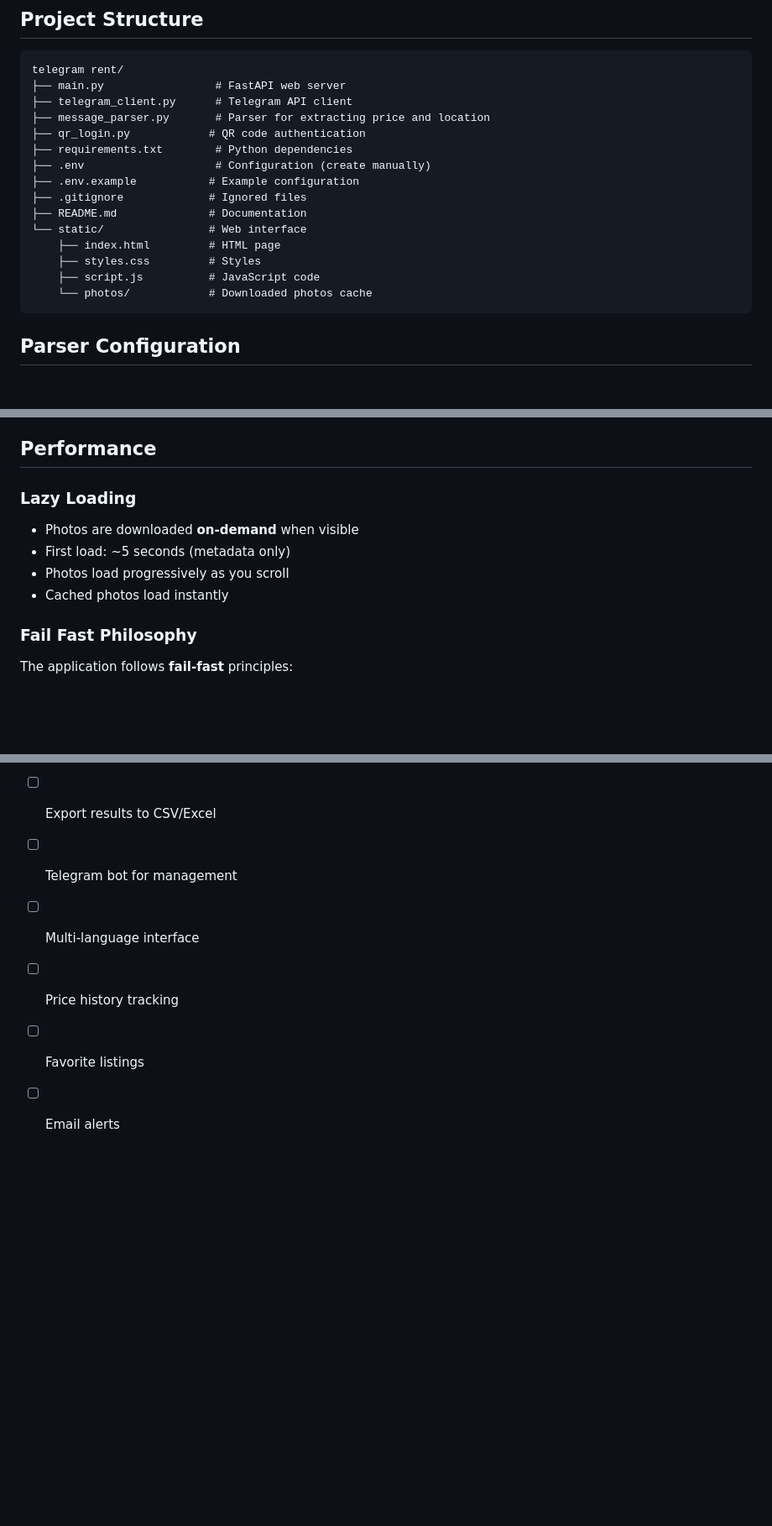
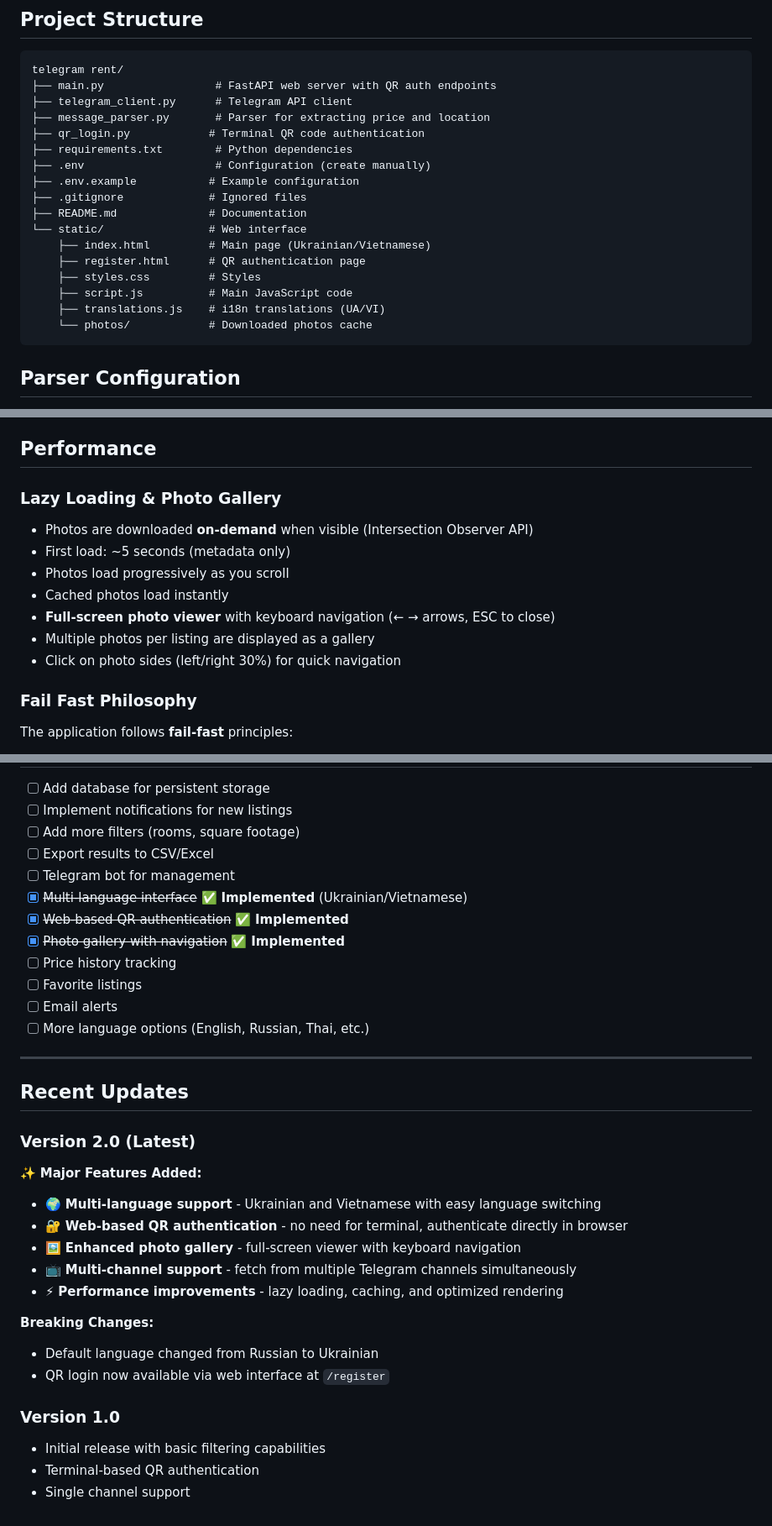
Before and after one commit to Timiks1/rent_searcher, a Markdown page: README.md, 3 parts joined by grey strips. Shown at 84% size. Rendered like a GitHub page; blank space fills up the shorter version.

````diff
--- a/README.md
+++ b/README.md
@@ -168,19 +190,21 @@ curl -X POST "http://localhost:8000/api/fetch-messages" \
 
 ```
 telegram rent/
-├── main.py                 # FastAPI web server
+├── main.py                 # FastAPI web server with QR auth endpoints
 ├── telegram_client.py      # Telegram API client
 ├── message_parser.py       # Parser for extracting price and location
-├── qr_login.py            # QR code authentication
+├── qr_login.py            # Terminal QR code authentication
 ├── requirements.txt        # Python dependencies
 ├── .env                    # Configuration (create manually)
 ├── .env.example           # Example configuration
 ├── .gitignore             # Ignored files
 ├── README.md              # Documentation
 └── static/                # Web interface
-    ├── index.html         # HTML page
+    ├── index.html         # Main page (Ukrainian/Vietnamese)
+    ├── register.html      # QR authentication page
     ├── styles.css         # Styles
-    ├── script.js          # JavaScript code
+    ├── script.js          # Main JavaScript code
+    ├── translations.js    # i18n translations (UA/VI)
     └── photos/            # Downloaded photos cache
 ```
 
@@ -247,12 +316,15 @@ If you get an error when running `qr_login.py`:
 
 ## Performance
 
-### Lazy Loading
+### Lazy Loading & Photo Gallery
 
-- Photos are downloaded **on-demand** when visible
+- Photos are downloaded **on-demand** when visible (Intersection Observer API)
 - First load: ~5 seconds (metadata only)
 - Photos load progressively as you scroll
 - Cached photos load instantly
+- **Full-screen photo viewer** with keyboard navigation (← → arrows, ESC to close)
+- Multiple photos per listing are displayed as a gallery
+- Click on photo sides (left/right 30%) for quick navigation
 
 ### Fail Fast Philosophy
 
@@ -283,7 +355,34 @@ If you have questions or found a bug:
 - [ ] Add more filters (rooms, square footage)
 - [ ] Export results to CSV/Excel
 - [ ] Telegram bot for management
-- [ ] Multi-language interface
+- [x] ~~Multi-language interface~~ ✅ **Implemented** (Ukrainian/Vietnamese)
+- [x] ~~Web-based QR authentication~~ ✅ **Implemented**
+- [x] ~~Photo gallery with navigation~~ ✅ **Implemented**
 - [ ] Price history tracking
 - [ ] Favorite listings
 - [ ] Email alerts
+- [ ] More language options (English, Russian, Thai, etc.)
+
+---
+
+## Recent Updates
+
+### Version 2.0 (Latest)
+
+✨ **Major Features Added:**
+
+- 🌍 **Multi-language support** - Ukrainian and Vietnamese with easy language switching
+- 🔐 **Web-based QR authentication** - no need for terminal, authenticate directly in browser
+- 🖼️ **Enhanced photo gallery** - full-screen viewer with keyboard navigation
+- 📺 **Multi-channel support** - fetch from multiple Telegram channels simultaneously
+- ⚡ **Performance improvements** - lazy loading, caching, and optimized rendering
+
+**Breaking Changes:**
+- Default language changed from Russian to Ukrainian
+- QR login now available via web interface at `/register`
+
+### Version 1.0
+
+- Initial release with basic filtering capabilities
+- Terminal-based QR authentication
+- Single channel support
````
Also changed, not shown: other parts of README.md (+95 -28 lines).
